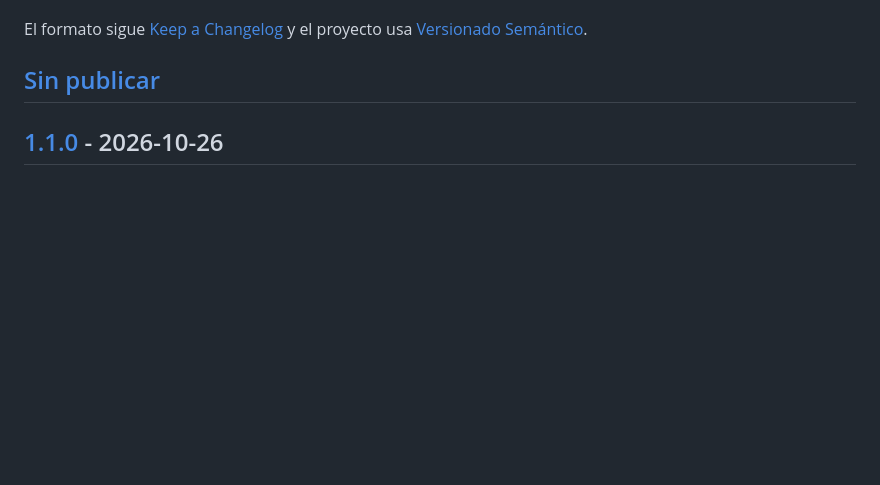
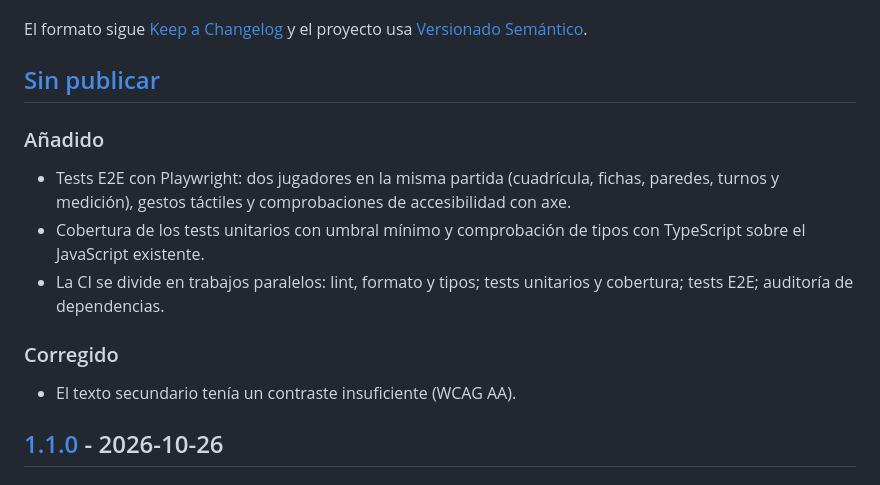
Before and after one commit to AlexandreColl/DnDMapBattle, a Markdown page: CHANGELOG.md, the part around the change. Drawn GitHub-style; blank space fills up the shorter version.

```diff
--- a/CHANGELOG.md
+++ b/CHANGELOG.md
@@ -5,6 +5,16 @@ Todos los cambios relevantes de este proyecto se documentan en este fichero.
 El formato sigue [Keep a Changelog](https://keepachangelog.com/es-ES/1.1.0/) y el proyecto usa [Versionado Semántico](https://semver.org/lang/es/).
 
 ## [Sin publicar]
+
+### Añadido
+
+- Tests E2E con Playwright: dos jugadores en la misma partida (cuadrícula, fichas, paredes, turnos y medición), gestos táctiles y comprobaciones de accesibilidad con axe.
+- Cobertura de los tests unitarios con umbral mínimo y comprobación de tipos con TypeScript sobre el JavaScript existente.
+- La CI se divide en trabajos paralelos: lint, formato y tipos; tests unitarios y cobertura; tests E2E; auditoría de dependencias.
+
+### Corregido
+
+- El texto secundario tenía un contraste insuficiente (WCAG AA).
 
 ## [1.1.0] - 2026-10-26
 
```
Also changed, not shown: README.md (+14 -8 lines).
